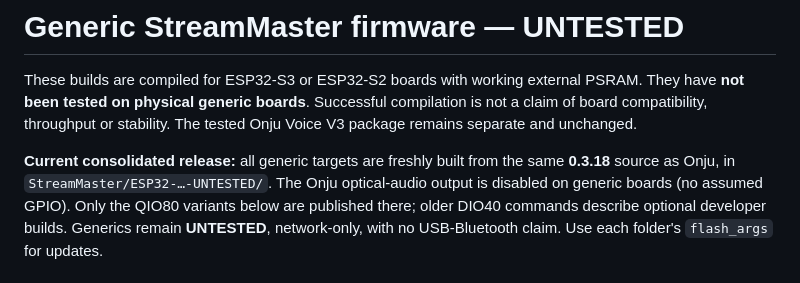
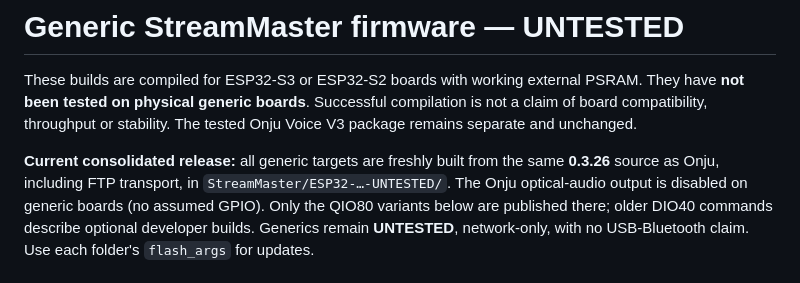
Before and after one commit to dreimer1986/PSPStreamer, a Markdown page: streammaster/GENERIC.md, the part around the change. Rendered like a GitHub page.

Commit message:
Refresh generic firmware documentation to release 0.3.26

```diff
--- a/streammaster/GENERIC.md
+++ b/streammaster/GENERIC.md
@@ -6,7 +6,7 @@ compilation is not a claim of board compatibility, throughput or stability.
 The tested Onju Voice V3 package remains separate and unchanged.
 
 **Current consolidated release:** all generic targets are freshly built from
-the same **0.3.18** source as Onju, in `StreamMaster/ESP32-…-UNTESTED/`.
+the same **0.3.26** source as Onju, including FTP transport, in `StreamMaster/ESP32-…-UNTESTED/`.
 The Onju optical-audio output is disabled on generic boards (no assumed GPIO).
 Only the QIO80 variants below are published there; older DIO40 commands
 describe optional developer builds. Generics remain **UNTESTED**, network-only,
```
